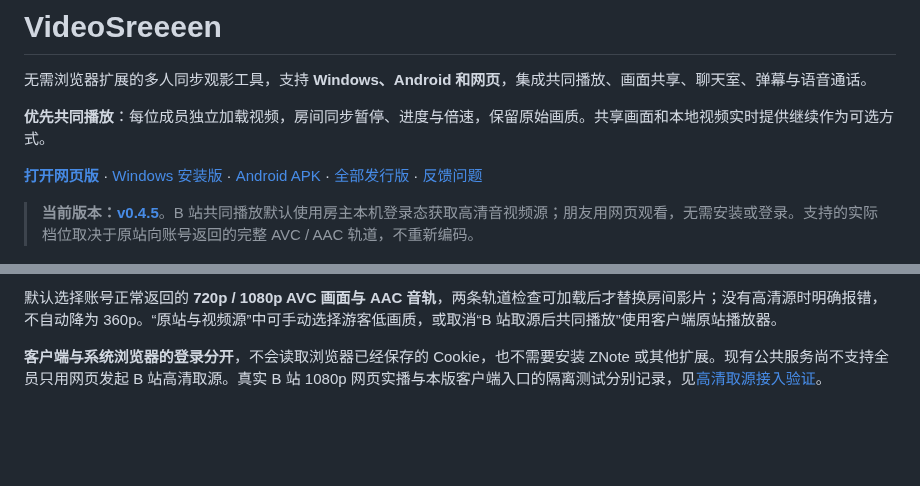
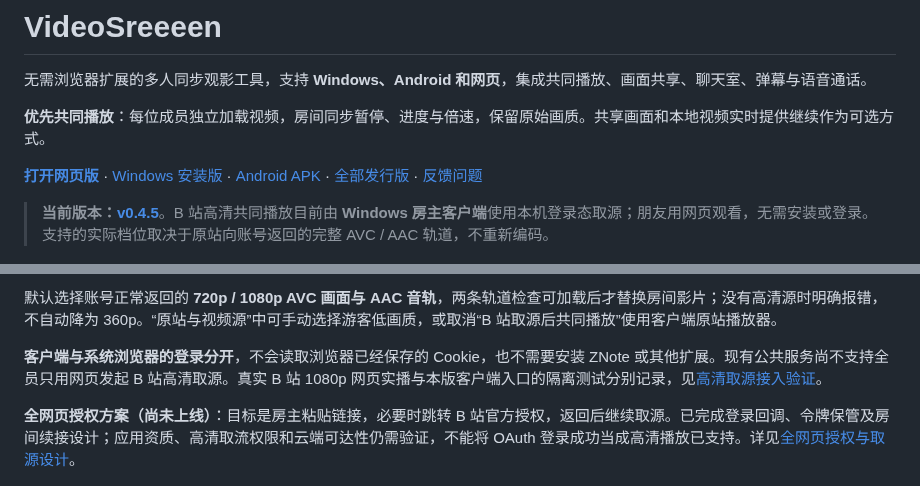
Before and after one commit to BorderArea01/VideoSreeeen, a Markdown page: README.md, 2 parts joined by grey strips. GitHub-like rendering; blank space fills up the shorter version.

Commit message:
docs: clarify current Windows host requirement and link browser authorization design

```diff
--- a/README.md
+++ b/README.md
@@ -6,7 +6,7 @@
 
 **[打开网页版](https://videosreeeen.pages.dev)** · [Windows 安装版](https://github.com/BorderArea01/VideoSreeeen/releases/latest/download/VideoSreeeen-Setup.exe) · [Android APK](https://github.com/BorderArea01/VideoSreeeen/releases/latest/download/VideoSreeeen-Android.apk) · [全部发行版](https://github.com/BorderArea01/VideoSreeeen/releases) · [反馈问题](https://github.com/BorderArea01/VideoSreeeen/issues/new/choose)
 
-> **当前版本：[v0.4.5](https://github.com/BorderArea01/VideoSreeeen/releases/tag/v0.4.5)**。B 站共同播放默认使用房主本机登录态获取高清音视频源；朋友用网页观看，无需安装或登录。支持的实际档位取决于原站向账号返回的完整 AVC / AAC 轨道，不重新编码。
+> **当前版本：[v0.4.5](https://github.com/BorderArea01/VideoSreeeen/releases/tag/v0.4.5)**。B 站高清共同播放目前由 **Windows 房主客户端**使用本机登录态取源；朋友用网页观看，无需安装或登录。支持的实际档位取决于原站向账号返回的完整 AVC / AAC 轨道，不重新编码。
 
 ![VideoSreeeen：共同播放、房间成员、聊天与实时弹幕](docs/screenshots/desktop.png)
 
@@ -29,6 +29,8 @@ _本地双端实播截图，使用 MDN CC0 示例视频；昵称和消息为演
 默认选择账号正常返回的 **720p / 1080p AVC 画面与 AAC 音轨**，两条轨道检查可加载后才替换房间影片；没有高清源时明确报错，不自动降为 360p。“原站与视频源”中可手动选择游客低画质，或取消“B 站取源后共同播放”使用客户端原站播放器。
 
 **客户端与系统浏览器的登录分开**，不会读取浏览器已经保存的 Cookie，也不需要安装 ZNote 或其他扩展。现有公共服务尚不支持全员只用网页发起 B 站高清取源。真实 B 站 1080p 网页实播与本版客户端入口的隔离测试分别记录，见[高清取源接入验证](docs/verification-bilibili-account.md)。
+
+**全网页授权方案（尚未上线）**：目标是房主粘贴链接，必要时跳转 B 站官方授权，返回后继续取源。已完成登录回调、令牌保管及房间续接设计；应用资质、高清取流权限和云端可达性仍需验证，不能将 OAuth 登录成功当成高清播放已支持。详见[全网页授权与取源设计](docs/design-bilibili-web-auth.md)。
 
 ![B 站链接入口：需要登录时可直接继续，默认高清，游客源为手动选项](docs/screenshots/bilibili-login.png)
 
```
